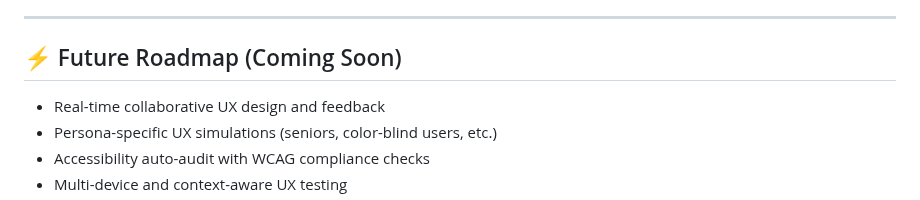
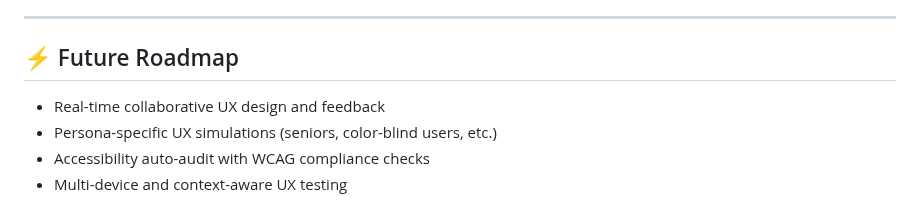
Before and after one commit to buttawb/AI-UX, a Markdown page: README.md, the part around the change. Drawn GitHub-style.

```diff
--- a/README.md
+++ b/README.md
@@ -100,7 +100,7 @@ python manage.py runserver
 
 ---
 
-## ⚡ Future Roadmap (Coming Soon)
+## ⚡ Future Roadmap
 
 * Real-time collaborative UX design and feedback
 * Persona-specific UX simulations (seniors, color-blind users, etc.)
```
